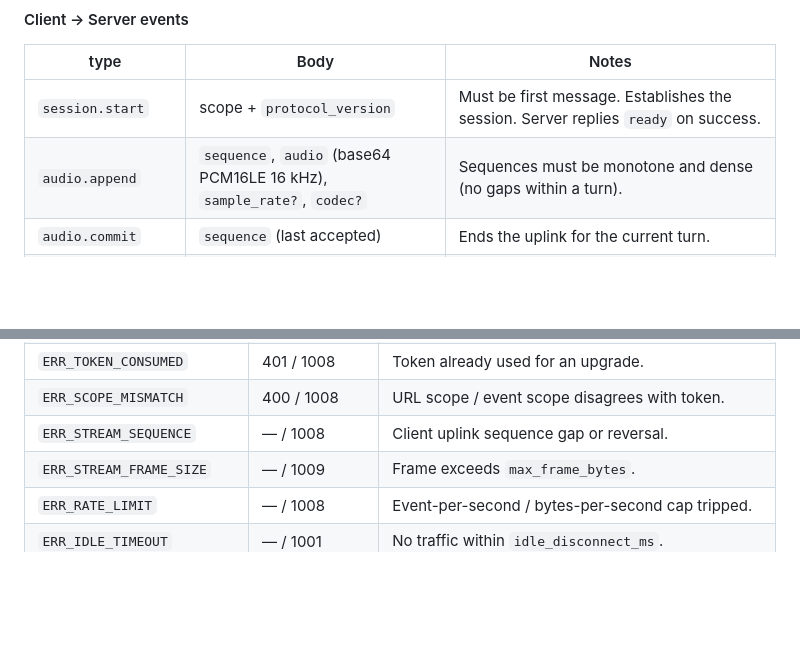
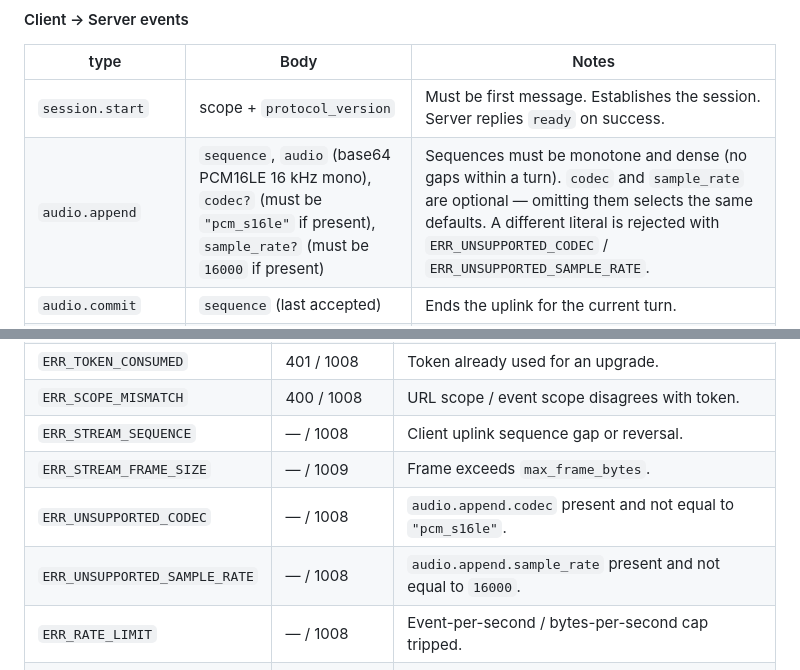
Before and after one commit to benyuanjinhua/Personal-Avatar-iWatch, a Markdown page: AudioRealtimeGateway/README.md, 2 parts joined by grey strips. Rendered like a GitHub page; blank space fills up the shorter version.

Commit message:
docs(ESS-425): pin audio.append codec/sample_rate literals in Gateway README
The Gateway README listed `codec?` / `sample_rate?` as optional but did not
name the exact literals the server enforces. `realtime-session.mjs` rejects
anything other than `'pcm_s16le'` and `16000` with
`ERR_UNSUPPORTED_CODEC` / `ERR_UNSUPPORTED_SAMPLE_RATE`
(realtime-session.mjs:226-231), so the contract table now spells that out
and the two error codes are added to the stable-codes table.

Verification (runtime evidence, mock harness on this branch):

    PASS no codec/sample_rate → accepted
    PASS codec=pcm_s16le sample_rate=16000 → accepted
    PASS codec=PCM_S16LE (wrong case) → ERR_UNSUPPORTED_CODEC
    PASS codec=opus → ERR_UNSUPPORTED_CODEC
    PASS sample_rate=24000 → ERR_UNSUPPORTED_SAMPLE_RATE
    PASS sample_rate=48000 → ERR_UNSUPPORTED_SAMPLE_RATE

`npm test` in AudioRealtimeGateway/: 50/50 pass.

Closes ESS-425

Co-authored-by: multica-agent <github@multica.ai>
(cherry picked from commit ee8b85c7ddf33a08dff77d48ba5ee8f8773b74d2)

```diff
--- a/AudioRealtimeGateway/README.md
+++ b/AudioRealtimeGateway/README.md
@@ -117,7 +117,7 @@ verifiable).
 | type | Body | Notes |
 |---|---|---|
 | `session.start` | scope + `protocol_version` | Must be first message. Establishes the session. Server replies `ready` on success. |
-| `audio.append` | `sequence`, `audio` (base64 PCM16LE 16 kHz), `sample_rate?`, `codec?` | Sequences must be monotone and dense (no gaps within a turn). |
+| `audio.append` | `sequence`, `audio` (base64 PCM16LE 16 kHz mono), `codec?` (must be `"pcm_s16le"` if present), `sample_rate?` (must be `16000` if present) | Sequences must be monotone and dense (no gaps within a turn). `codec` and `sample_rate` are optional — omitting them selects the same defaults. A different literal is rejected with `ERR_UNSUPPORTED_CODEC` / `ERR_UNSUPPORTED_SAMPLE_RATE`. |
 | `audio.commit` | `sequence` (last accepted) | Ends the uplink for the current turn. |
 | `cancel` | `reason?` | Cancels the current `generation`. Server responds with `cancel.ack` and stops emitting deltas for the cancelled generation. |
 | `playback.started` | `response_id` | Client reports first sample rendered. |
@@ -186,6 +186,8 @@ late frames arriving on the previous connection are dropped (`stale_generation`)
 | `ERR_SCOPE_MISMATCH` | 400 / 1008 | URL scope / event scope disagrees with token. |
 | `ERR_STREAM_SEQUENCE` | — / 1008 | Client uplink sequence gap or reversal. |
 | `ERR_STREAM_FRAME_SIZE` | — / 1009 | Frame exceeds `max_frame_bytes`. |
+| `ERR_UNSUPPORTED_CODEC` | — / 1008 | `audio.append.codec` present and not equal to `"pcm_s16le"`. |
+| `ERR_UNSUPPORTED_SAMPLE_RATE` | — / 1008 | `audio.append.sample_rate` present and not equal to `16000`. |
 | `ERR_RATE_LIMIT` | — / 1008 | Event-per-second / bytes-per-second cap tripped. |
 | `ERR_IDLE_TIMEOUT` | — / 1001 | No traffic within `idle_disconnect_ms`. |
 | `ERR_GENERATION_STALE` | — / 1008 | Event tagged with a generation the server no longer accepts. |
```
